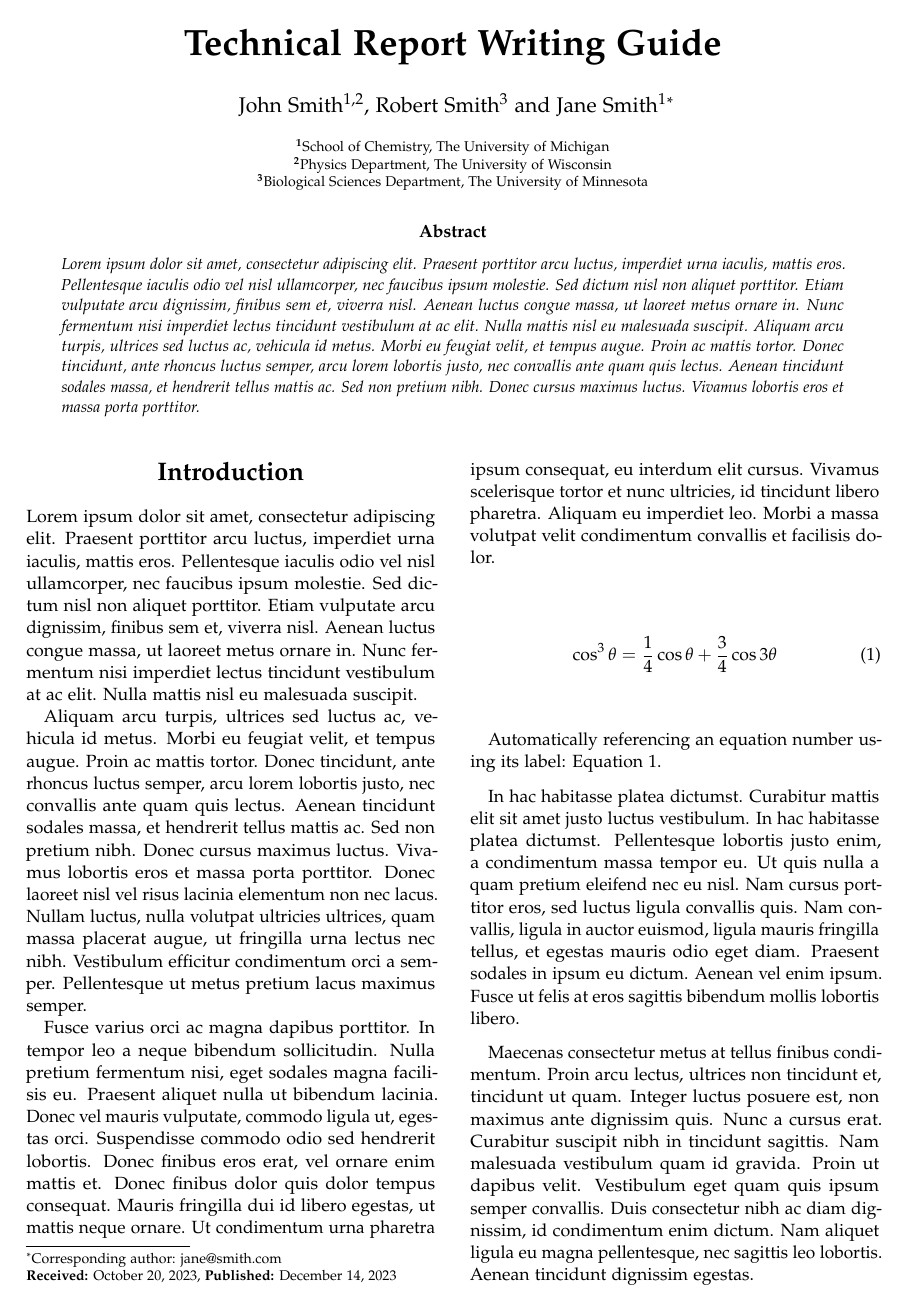
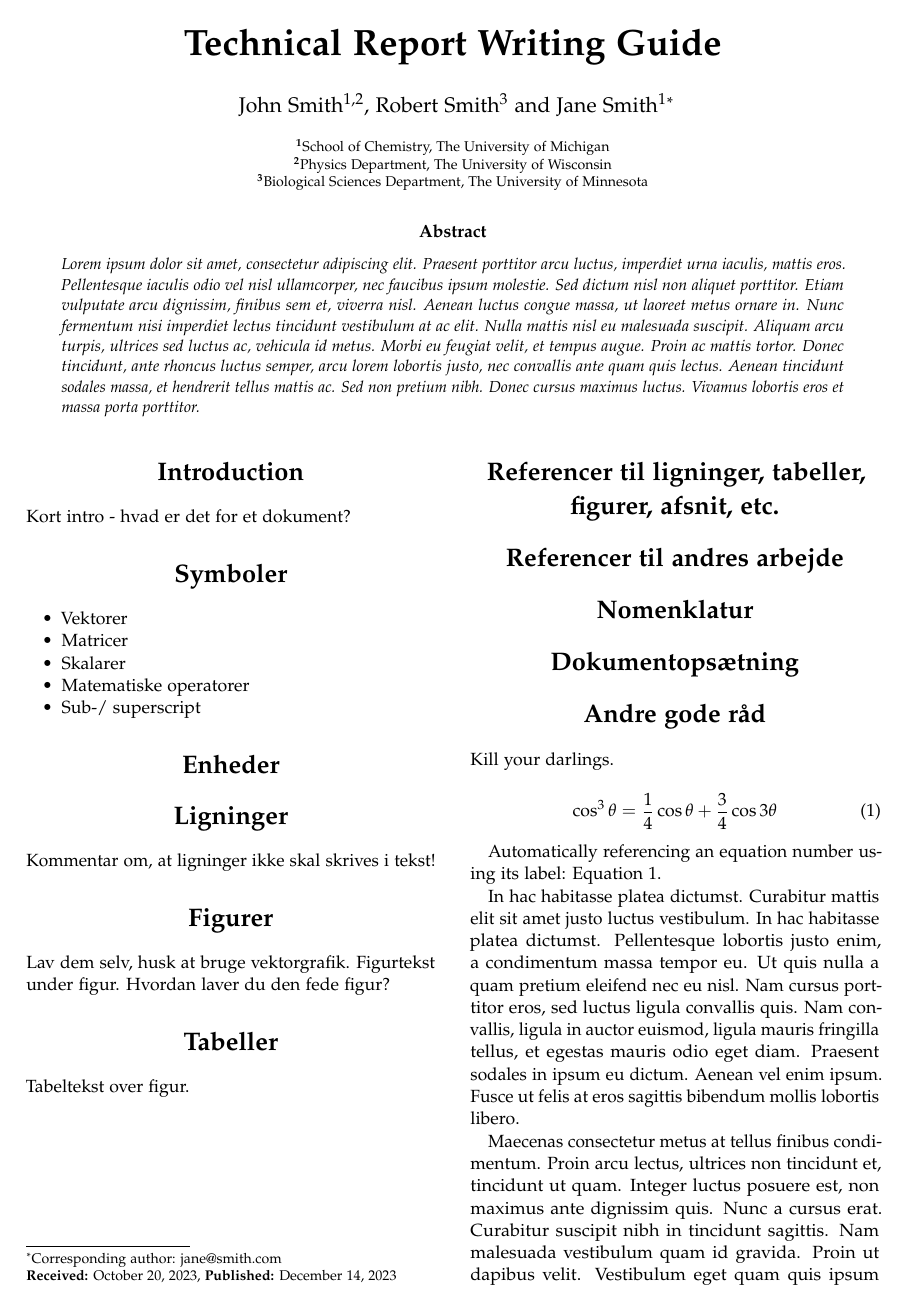
Before and after one commit to jakobhaervig/technical-report-writing-guide, a LaTeX document (technical-report-writing-guide.tex): page 1 of 4 before the commit and page 1 of 5 after it. Compiled offline with pdfLaTeX.

Commit message:
Tilføjet bud på indholdsoversigt

```diff
--- a/technical-report-writing-guide.tex
+++ b/technical-report-writing-guide.tex
@@ -50,12 +50,35 @@
 %----------------------------------------------------------------------------------------
 
 \section{Introduction}
+Kort intro - hvad er det for et dokument?
 
-Lorem ipsum dolor sit amet, consectetur adipiscing elit. Praesent porttitor arcu luctus, imperdiet urna iaculis, mattis eros. Pellentesque iaculis odio vel nisl ullamcorper, nec faucibus ipsum molestie. Sed dictum nisl non aliquet porttitor. Etiam vulputate arcu dignissim, finibus sem et, viverra nisl. Aenean luctus congue massa, ut laoreet metus ornare in. Nunc fermentum nisi imperdiet lectus tincidunt vestibulum at ac elit. Nulla mattis nisl eu malesuada suscipit.
+\section{Symboler}
+\begin{itemize}
+	\item Vektorer
+	\item Matricer
+	\item Skalarer
+	\item Matematiske operatorer
+	\item Sub-/ superscript
+\end{itemize}
+\section{Enheder}
+\section{Ligninger}
+Kommentar om, at ligninger ikke skal skrives i tekst!
+\section{Figurer}
+Lav dem selv, husk at bruge vektorgrafik. Figurtekst under figur.
+Hvordan laver du den fede figur?
+\section{Tabeller}
+Tabeltekst over figur.
+\section{Referencer til ligninger, tabeller, figurer, afsnit, etc.}
+\section{Referencer til andres arbejde}
+\section{Nomenklatur}
+\section{Dokumentopsætning}
+\section{Andre gode råd}
+Kill your darlings.
 
-Aliquam arcu turpis, ultrices sed luctus ac, vehicula id metus. Morbi eu feugiat velit, et tempus augue. Proin ac mattis tortor. Donec tincidunt, ante rhoncus luctus semper, arcu lorem lobortis justo, nec convallis ante quam quis lectus. Aenean tincidunt sodales massa, et hendrerit tellus mattis ac. Sed non pretium nibh. Donec cursus maximus luctus. Vivamus lobortis eros et massa porta porttitor. Donec laoreet nisl vel risus lacinia elementum non nec lacus. Nullam luctus, nulla volutpat ultricies ultrices, quam massa placerat augue, ut fringilla urna lectus nec nibh. Vestibulum efficitur condimentum orci a semper. Pellentesque ut metus pretium lacus maximus semper.
 
-Fusce varius orci ac magna dapibus porttitor. In tempor leo a neque bibendum sollicitudin. Nulla pretium fermentum nisi, eget sodales magna facilisis eu. Praesent aliquet nulla ut bibendum lacinia. Donec vel mauris vulputate, commodo ligula ut, egestas orci. Suspendisse commodo odio sed hendrerit lobortis. Donec finibus eros erat, vel ornare enim mattis et. Donec finibus dolor quis dolor tempus consequat. Mauris fringilla dui id libero egestas, ut mattis neque ornare. Ut condimentum urna pharetra ipsum consequat, eu interdum elit cursus. Vivamus scelerisque tortor et nunc ultricies, id tincidunt libero pharetra. Aliquam eu imperdiet leo. Morbi a massa volutpat velit condimentum convallis et facilisis dolor.
+
+
+
 
 \begin{equation}
 	\cos^3 \theta =\frac{1}{4}\cos\theta+\frac{3}{4}\cos 3\theta
```
